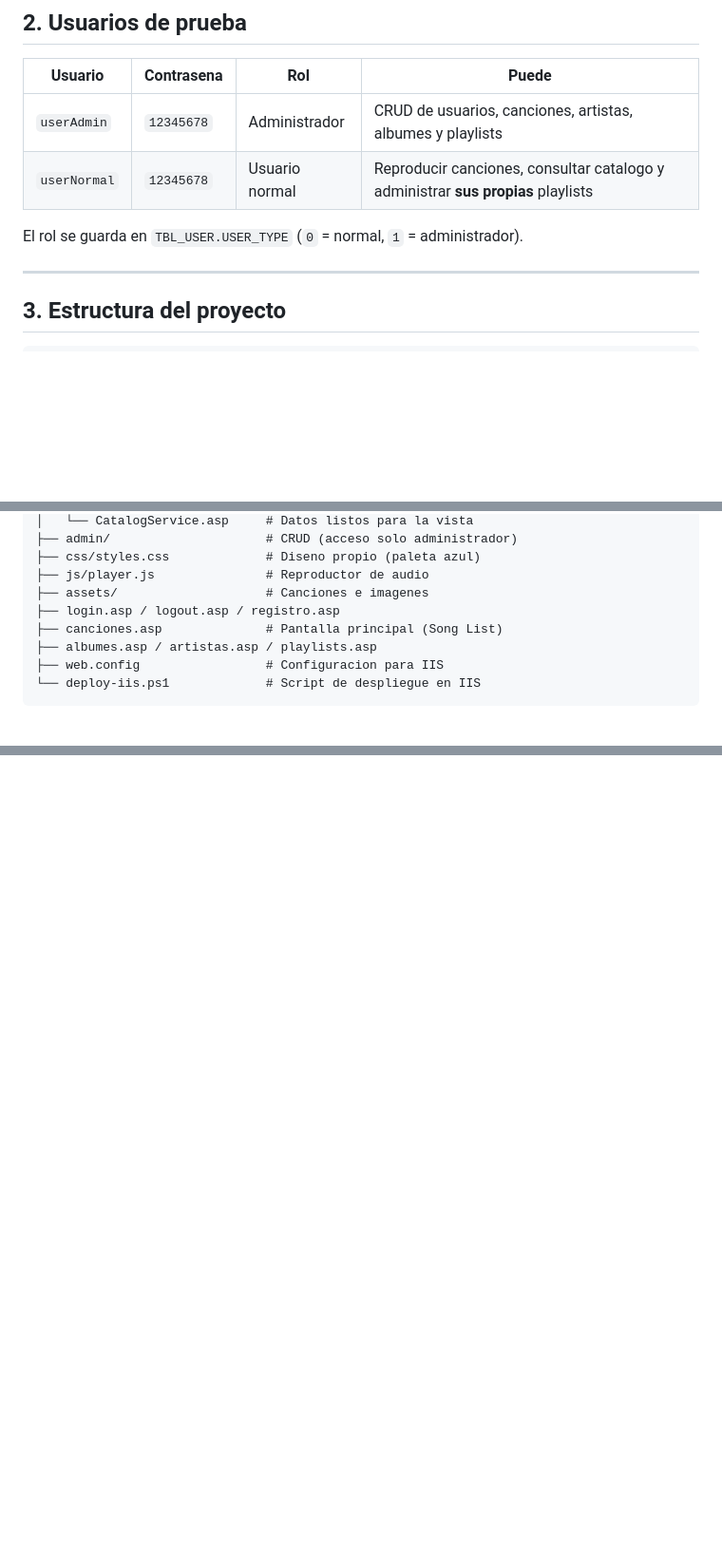
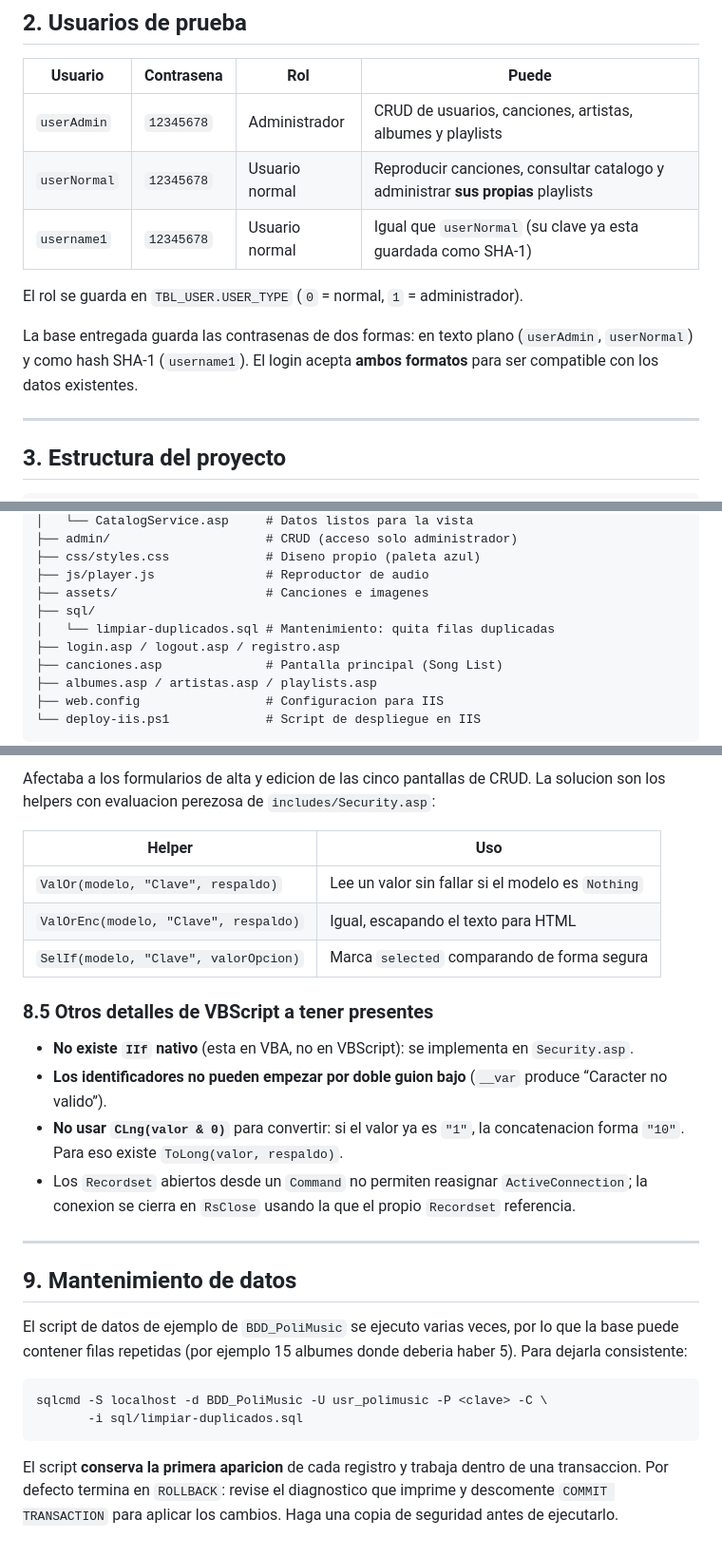
Before and after one commit to GregorySD1707/AppWebAvGregorySalazar, a Markdown page: webapppolimusicv1_asp/README.md, 3 parts joined by grey strips. Shown at 95% size. GitHub-like rendering; blank space fills up the shorter version.

````diff
--- a/webapppolimusicv1_asp/README.md
+++ b/webapppolimusicv1_asp/README.md
@@ -33,8 +33,13 @@ Encrypt=true; TrustServerCertificate=true;
 |---|---|---|---|
 | `userAdmin` | `12345678` | Administrador | CRUD de usuarios, canciones, artistas, albumes y playlists |
 | `userNormal` | `12345678` | Usuario normal | Reproducir canciones, consultar catalogo y administrar **sus propias** playlists |
+| `username1` | `12345678` | Usuario normal | Igual que `userNormal` (su clave ya esta guardada como SHA-1) |
 
 El rol se guarda en `TBL_USER.USER_TYPE` (`0` = normal, `1` = administrador).
+
+La base entregada guarda las contrasenas de dos formas: en texto plano
+(`userAdmin`, `userNormal`) y como hash SHA-1 (`username1`). El login acepta
+**ambos formatos** para ser compatible con los datos existentes.
 
 ---
 
@@ -66,6 +71,8 @@ webapppolimusicv1_asp/
 ├── css/styles.css             # Diseno propio (paleta azul)
 ├── js/player.js               # Reproductor de audio
 ├── assets/                    # Canciones e imagenes
+├── sql/
+│   └── limpiar-duplicados.sql # Mantenimiento: quita filas duplicadas
 ├── login.asp / logout.asp / registro.asp
 ├── canciones.asp              # Pantalla principal (Song List)
 ├── albumes.asp / artistas.asp / playlists.asp
@@ -145,0 +220,38 @@ otorga permisos y verifica que el sitio responda en
+Afectaba a los formularios de alta y edicion de las cinco pantallas de CRUD.
+La solucion son los helpers con evaluacion perezosa de `includes/Security.asp`:
+
+| Helper | Uso |
+|---|---|
+| `ValOr(modelo, "Clave", respaldo)` | Lee un valor sin fallar si el modelo es `Nothing` |
+| `ValOrEnc(modelo, "Clave", respaldo)` | Igual, escapando el texto para HTML |
+| `SelIf(modelo, "Clave", valorOpcion)` | Marca `selected` comparando de forma segura |
+
+### 8.5 Otros detalles de VBScript a tener presentes
+
+- **No existe `IIf` nativo** (esta en VBA, no en VBScript): se implementa en
+  `Security.asp`.
+- **Los identificadores no pueden empezar por doble guion bajo** (`__var`
+  produce “Caracter no valido”).
+- **No usar `CLng(valor & 0)`** para convertir: si el valor ya es `"1"`, la
+  concatenacion forma `"10"`. Para eso existe `ToLong(valor, respaldo)`.
+- Los `Recordset` abiertos desde un `Command` no permiten reasignar
+  `ActiveConnection`; la conexion se cierra en `RsClose` usando la que el
+  propio `Recordset` referencia.
+
+---
+
+## 9. Mantenimiento de datos
+
+El script de datos de ejemplo de `BDD_PoliMusic` se ejecuto varias veces, por
+lo que la base puede contener filas repetidas (por ejemplo 15 albumes donde
+deberia haber 5). Para dejarla consistente:
+
+```bash
+sqlcmd -S localhost -d BDD_PoliMusic -U usr_polimusic -P <clave> -C \
+       -i sql/limpiar-duplicados.sql
+```
+
+El script **conserva la primera aparicion** de cada registro y trabaja dentro
+de una transaccion. Por defecto termina en `ROLLBACK`: revise el diagnostico
+que imprime y descomente `COMMIT TRANSACTION` para aplicar los cambios.
+Haga una copia de seguridad antes de ejecutarlo.
````
Also changed, not shown: other parts of webapppolimusicv1_asp/README.md (+67 -0 lines).
